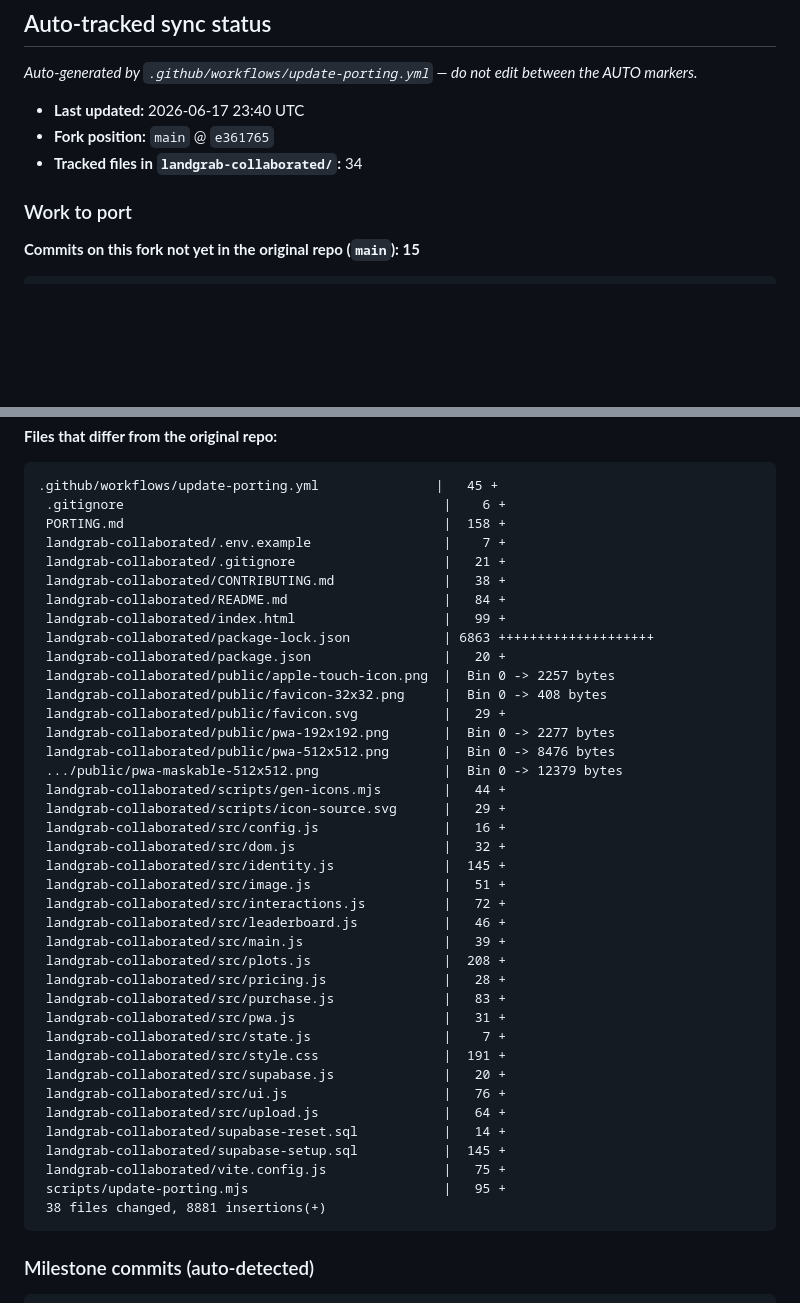
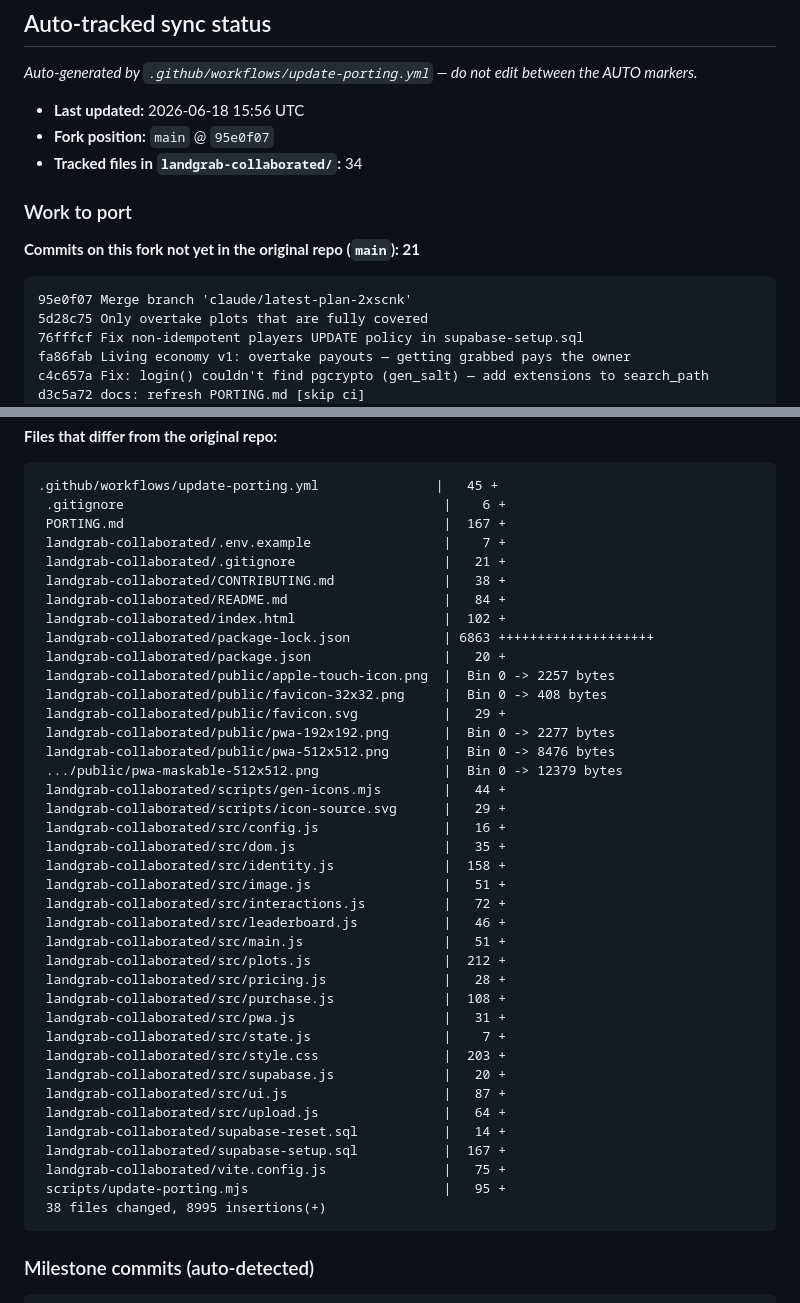
Before and after one commit to edgelander/Games, a Markdown page: PORTING.md, 2 parts joined by grey strips. Rendered like a GitHub page; blank space fills up the shorter version.

Commit message:
docs: refresh PORTING.md [skip ci]

````diff
--- a/PORTING.md
+++ b/PORTING.md
@@ -45,15 +45,21 @@ Apple App Store ToS + illegal content) and keep the app online — not editorial
 <!-- AUTO:BEGIN -->
 _Auto-generated by `.github/workflows/update-porting.yml` — do not edit between the AUTO markers._
 
-- **Last updated:** 2026-06-17 23:40 UTC
-- **Fork position:** `main` @ `e361765`
+- **Last updated:** 2026-06-18 15:56 UTC
+- **Fork position:** `main` @ `95e0f07`
 - **Tracked files in `landgrab-collaborated/`:** 34
 
 ### Work to port
 
-**Commits on this fork not yet in the original repo (`main`): 15**
+**Commits on this fork not yet in the original repo (`main`): 21**
 
 ```
+95e0f07 Merge branch 'claude/latest-plan-2xscnk'
+5d28c75 Only overtake plots that are fully covered
+76fffcf Fix non-idempotent players UPDATE policy in supabase-setup.sql
+fa86fab Living economy v1: overtake payouts — getting grabbed pays the owner
+c4c657a Fix: login() couldn't find pgcrypto (gen_salt) — add extensions to search_path
+d3c5a72 docs: refresh PORTING.md [skip ci]
 e361765 Phase 5: username+PIN accounts + client-side image compression
 c2cb85a docs: refresh PORTING.md [skip ci]
 09ffc03 PWA: auto-update so clients refresh without clearing cache
@@ -76,12 +82,12 @@ fb341e2 Add manual workflow_dispatch trigger to PORTING refresh
 ```
 .github/workflows/update-porting.yml               |   45 +
  .gitignore                                         |    6 +
- PORTING.md                                         |  158 +
+ PORTING.md                                         |  167 +
  landgrab-collaborated/.env.example                 |    7 +
  landgrab-collaborated/.gitignore                   |   21 +
  landgrab-collaborated/CONTRIBUTING.md              |   38 +
  landgrab-collaborated/README.md                    |   84 +
- landgrab-collaborated/index.html                   |   99 +
+ landgrab-collaborated/index.html                   |  102 +
  landgrab-collaborated/package-lock.json            | 6863 ++++++++++++++++++++
  landgrab-collaborated/package.json                 |   20 +
  landgrab-collaborated/public/apple-touch-icon.png  |  Bin 0 -> 2257 bytes
@@ -93,26 +99,26 @@ fb341e2 Add manual workflow_dispatch trigger to PORTING refresh
  landgrab-collaborated/scripts/gen-icons.mjs        |   44 +
  landgrab-collaborated/scripts/icon-source.svg      |   29 +
  landgrab-collaborated/src/config.js                |   16 +
- landgrab-collaborated/src/dom.js                   |   32 +
- landgrab-collaborated/src/identity.js              |  145 +
+ landgrab-collaborated/src/dom.js                   |   35 +
+ landgrab-collaborated/src/identity.js              |  158 +
  landgrab-collaborated/src/image.js                 |   51 +
  landgrab-collaborated/src/interactions.js          |   72 +
  landgrab-collaborated/src/leaderboard.js           |   46 +
- landgrab-collaborated/src/main.js                  |   39 +
- landgrab-collaborated/src/plots.js                 |  208 +
+ landgrab-collaborated/src/main.js                  |   51 +
+ landgrab-collaborated/src/plots.js                 |  212 +
  landgrab-collaborated/src/pricing.js               |   28 +
- landgrab-collaborated/src/purchase.js              |   83 +
+ landgrab-collaborated/src/purchase.js              |  108 +
  landgrab-collaborated/src/pwa.js                   |   31 +
  landgrab-collaborated/src/state.js                 |    7 +
- landgrab-collaborated/src/style.css                |  191 +
+ landgrab-collaborated/src/style.css                |  203 +
  landgrab-collaborated/src/supabase.js              |   20 +
- landgrab-collaborated/src/ui.js                    |   76 +
+ landgrab-collaborated/src/ui.js                    |   87 +
  landgrab-collaborated/src/upload.js                |   64 +
  landgrab-collaborated/supabase-reset.sql           |   14 +
- landgrab-collaborated/supabase-setup.sql           |  145 +
+ landgrab-collaborated/supabase-setup.sql           |  167 +
  landgrab-collaborated/vite.config.js               |   75 +
  scripts/update-porting.mjs                         |   95 +
- 38 files changed, 8881 insertions(+)
+ 38 files changed, 8995 insertions(+)
 ```
 
 ### Milestone commits (auto-detected)
````
